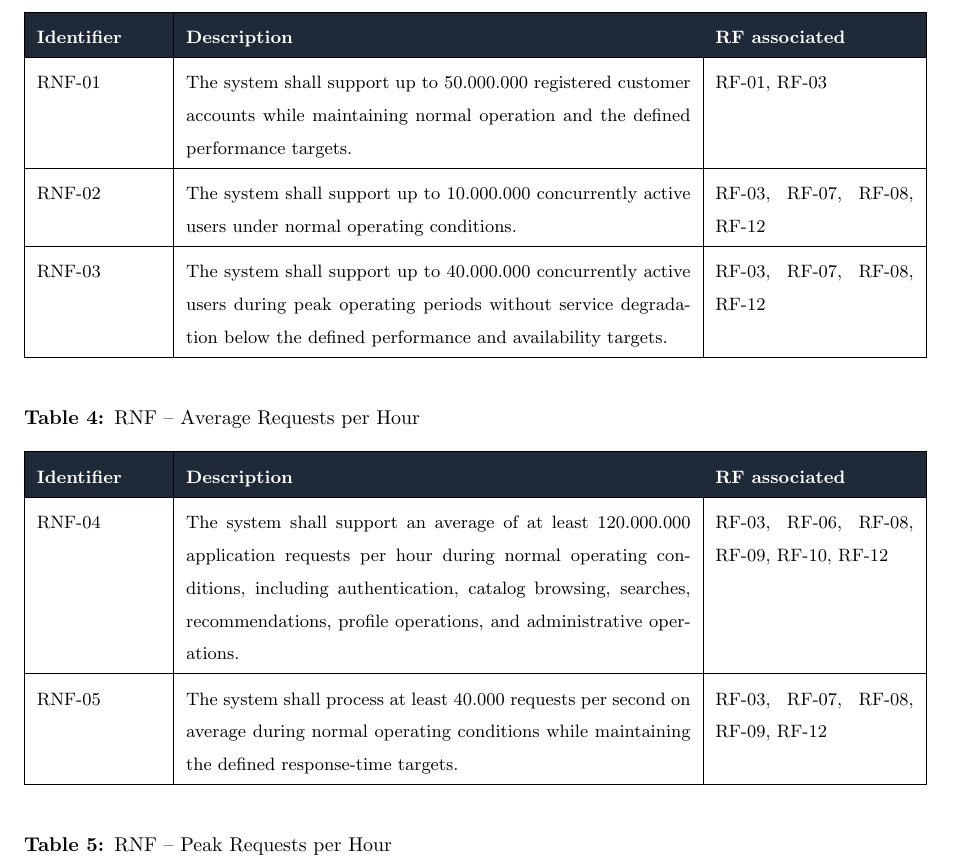
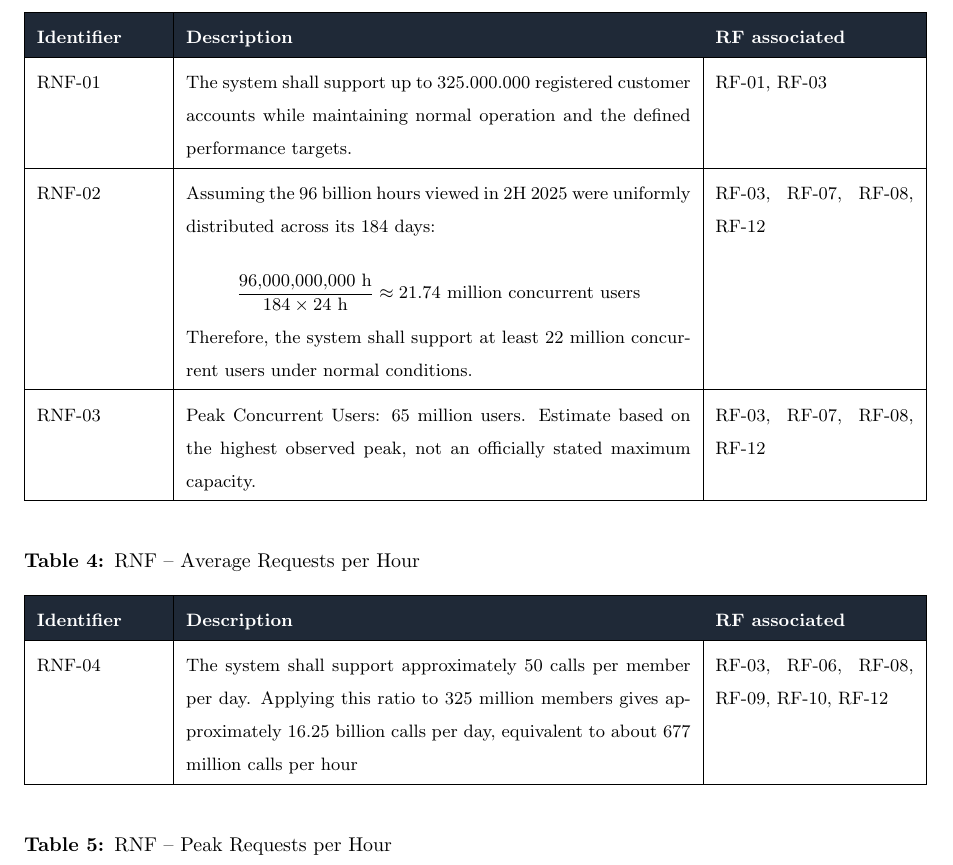
Before and after one commit to aguapanela-a/cloud-native-streaming-platform, a LaTeX document (docs/delivery_1/latex_document/main.tex): part of page 6 of 9, cut so that both start at the same text. Compiled offline with pdfLaTeX.

Commit message:
Docs: small corrections in NFR

```diff
--- a/docs/delivery_1/latex_document/main.tex
+++ b/docs/delivery_1/latex_document/main.tex
@@ -371,15 +371,25 @@ The objective is not to claim that the prototype can directly sustain Netflix-sc
 \textcolor{white}{\textbf{RF associated}} \\ \hline
 
 RNF-01 &
-The system shall support up to 50.000.000 registered customer accounts while maintaining normal operation and the defined performance targets. &
+The system shall support up to 325.000.000 registered customer accounts while maintaining normal operation and the defined performance targets. &
 RF-01, RF-03 \\ \hline
 
 RNF-02 &
-The system shall support up to 10.000.000 concurrently active users under normal operating conditions. &
+Assuming the 96 billion hours viewed in 2H 2025 were uniformly distributed across its 184 days:
+
+$$
+\frac{96{,}000{,}000{,}000\text{ h}}{184\times24\text{ h}}
+\approx 21.74\text{ million concurrent users}
+$$
+
+Therefore, the system shall support at least 22 million concurrent users under normal conditions.
+
+ &
 RF-03, RF-07, RF-08, RF-12 \\ \hline
 
 RNF-03 &
-The system shall support up to 40.000.000 concurrently active users during peak operating periods without service degradation below the defined performance and availability targets. &
+Peak Concurrent Users: 65 million users. Estimate based on the highest observed peak, not an officially stated maximum capacity.
+ &
 RF-03, RF-07, RF-08, RF-12 \\ \hline
 
 \end{tabularx}
@@ -405,12 +415,9 @@ RF-03, RF-07, RF-08, RF-12 \\ \hline
 \textcolor{white}{\textbf{RF associated}} \\ \hline
 
 RNF-04 &
-The system shall support an average of at least 120.000.000 application requests per hour during normal operating conditions, including authentication, catalog browsing, searches, recommendations, profile operations, and administrative operations. &
+The system shall support approximately 50 calls per member per day. Applying this ratio to 325 million members gives approximately 16.25 billion calls per day, equivalent to about 677 million calls per hour &
 RF-03, RF-06, RF-08, RF-09, RF-10, RF-12 \\ \hline
 
-RNF-05 &
-The system shall process at least 40.000 requests per second on average during normal operating conditions while maintaining the defined response-time targets. &
-RF-03, RF-07, RF-08, RF-09, RF-12 \\ \hline
 
 \end{tabularx}
 \end{table}
```
Also changed, not shown: docs/delivery_1/latex_document/main.pdf, 3 other files.
